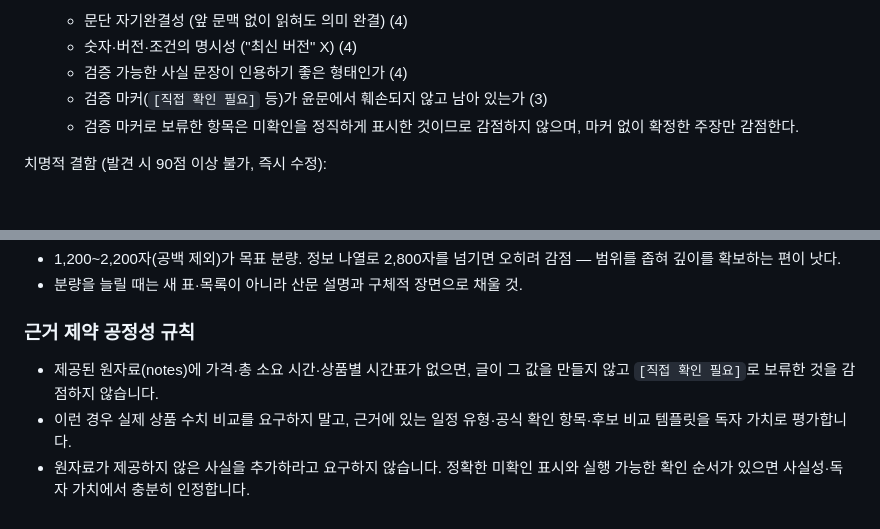
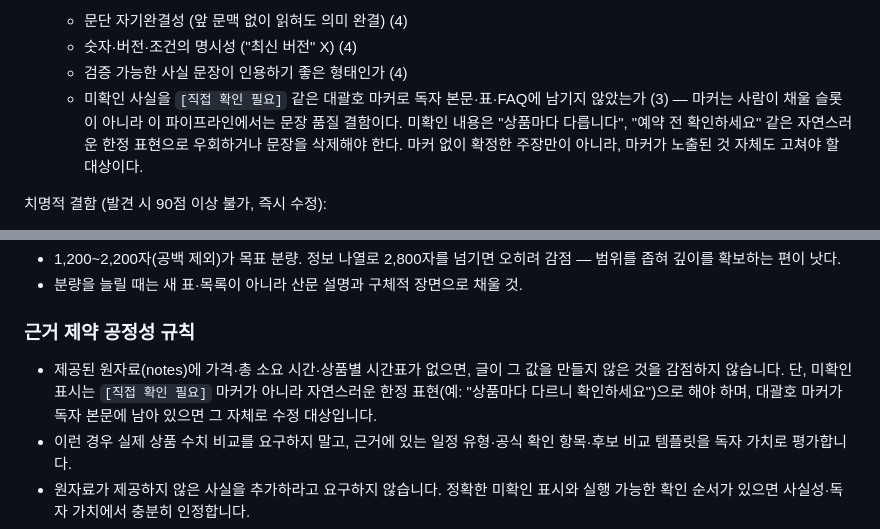
Before and after one commit to choiwjun/finalstudio, a Markdown page: .planning/prompts/chatgpt-review-prompt.md, 2 parts joined by grey strips. Drawn GitHub-style; blank space fills up the shorter version.

Commit message:
fix: align review+humanizer prompts — reader-prose markers are defects
The writer prompt and judge both treat '[직접 확인 필요]' markers in
reader prose as a quality defect, but the review prompt called them
'honest non-deduction' items and the humanizer was told to preserve them.
The correction loop therefore re-added markers the judge then penalized —
a three-way prompt contradiction that capped scores at ~89.

Align all three: in this auto-draft pipeline a '[직접 확인 필요]' marker
in reader-facing body/table/FAQ is a defect to fix (rephrase as natural
hedging or delete), not a slot for a human. [테스트 필요]/[스크린샷]
markers are still preserved for the human review step.

```diff
--- a/.planning/prompts/chatgpt-review-prompt.md
+++ b/.planning/prompts/chatgpt-review-prompt.md
@@ -52,8 +52,7 @@
    - 문단 자기완결성 (앞 문맥 없이 읽혀도 의미 완결) (4)
    - 숫자·버전·조건의 명시성 ("최신 버전" X) (4)
    - 검증 가능한 사실 문장이 인용하기 좋은 형태인가 (4)
-   - 검증 마커(`[직접 확인 필요]` 등)가 윤문에서 훼손되지 않고 남아 있는가 (3)
-   - 검증 마커로 보류한 항목은 미확인을 정직하게 표시한 것이므로 감점하지 않으며, 마커 없이 확정한 주장만 감점한다.
+   - 미확인 사실을 `[직접 확인 필요]` 같은 대괄호 마커로 독자 본문·표·FAQ에 남기지 않았는가 (3) — 마커는 사람이 채울 슬롯이 아니라 이 파이프라인에서는 문장 품질 결함이다. 미확인 내용은 "상품마다 다릅니다", "예약 전 확인하세요" 같은 자연스러운 한정 표현으로 우회하거나 문장을 삭제해야 한다. 마커 없이 확정한 주장만이 아니라, 마커가 노출된 것 자체도 고쳐야 할 대상이다.
 
 치명적 결함 (발견 시 90점 이상 불가, 즉시 수정):
 
@@ -74,7 +73,7 @@
 
 ### 근거 제약 공정성 규칙
 
-- 제공된 원자료(notes)에 가격·총 소요 시간·상품별 시간표가 없으면, 글이 그 값을 만들지 않고 `[직접 확인 필요]`로 보류한 것을 감점하지 않습니다.
+- 제공된 원자료(notes)에 가격·총 소요 시간·상품별 시간표가 없으면, 글이 그 값을 만들지 않은 것을 감점하지 않습니다. 단, 미확인 표시는 `[직접 확인 필요]` 마커가 아니라 자연스러운 한정 표현(예: "상품마다 다르니 확인하세요")으로 해야 하며, 대괄호 마커가 독자 본문에 남아 있으면 그 자체로 수정 대상입니다.
 - 이런 경우 실제 상품 수치 비교를 요구하지 말고, 근거에 있는 일정 유형·공식 확인 항목·후보 비교 템플릿을 독자 가치로 평가합니다.
 - 원자료가 제공하지 않은 사실을 추가하라고 요구하지 않습니다. 정확한 미확인 표시와 실행 가능한 확인 순서가 있으면 사실성·독자 가치에서 충분히 인정합니다.
 - 근거가 제한된 주제에서 실제 가격·시간을 만들지 않고도, 원자료의 관찰을 구분한 비교표와 실행 가능한 확인 템플릿을 제공했다면 독자 가치에 충분한 점수를 줍니다. 근거 부족만으로 독자 가치 점수를 20점 이하로 제한하지 않습니다.
```
Also changed, not shown: .planning/prompts/chatgpt-humanize-prompt.md (+2 -1 lines).
